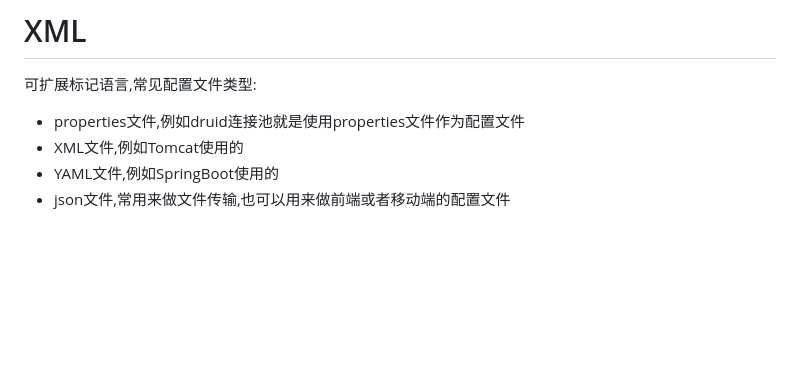
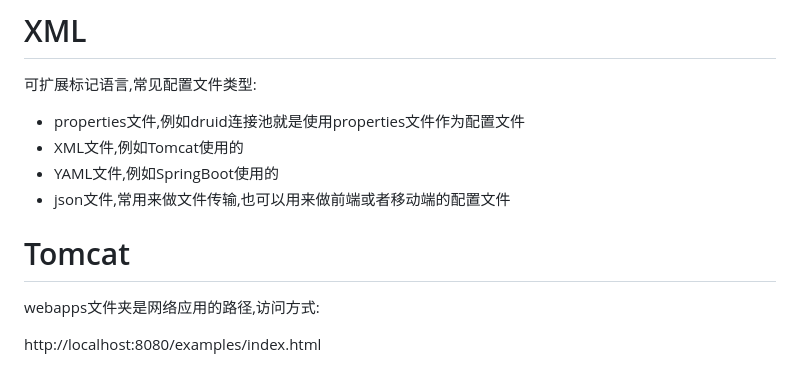
Before and after one commit to GorwayWong/Forge, a Markdown page: Java/JavaWeb/JavaWeb.md, the part around the change. Drawn GitHub-style; blank space fills up the shorter version.

Commit message:
add content to JavaWeb 4.28

```diff
--- a/Java/JavaWeb/JavaWeb.md
+++ b/Java/JavaWeb/JavaWeb.md
@@ -481,3 +481,9 @@ document对象代表整个html文档,DOM编程就是使用document对象的API
 - XML文件,例如Tomcat使用的
 - YAML文件,例如SpringBoot使用的
 - json文件,常用来做文件传输,也可以用来做前端或者移动端的配置文件
+
+# Tomcat
+
+webapps文件夹是网络应用的路径,访问方式:
+
+http://localhost:8080/examples/index.html
```
